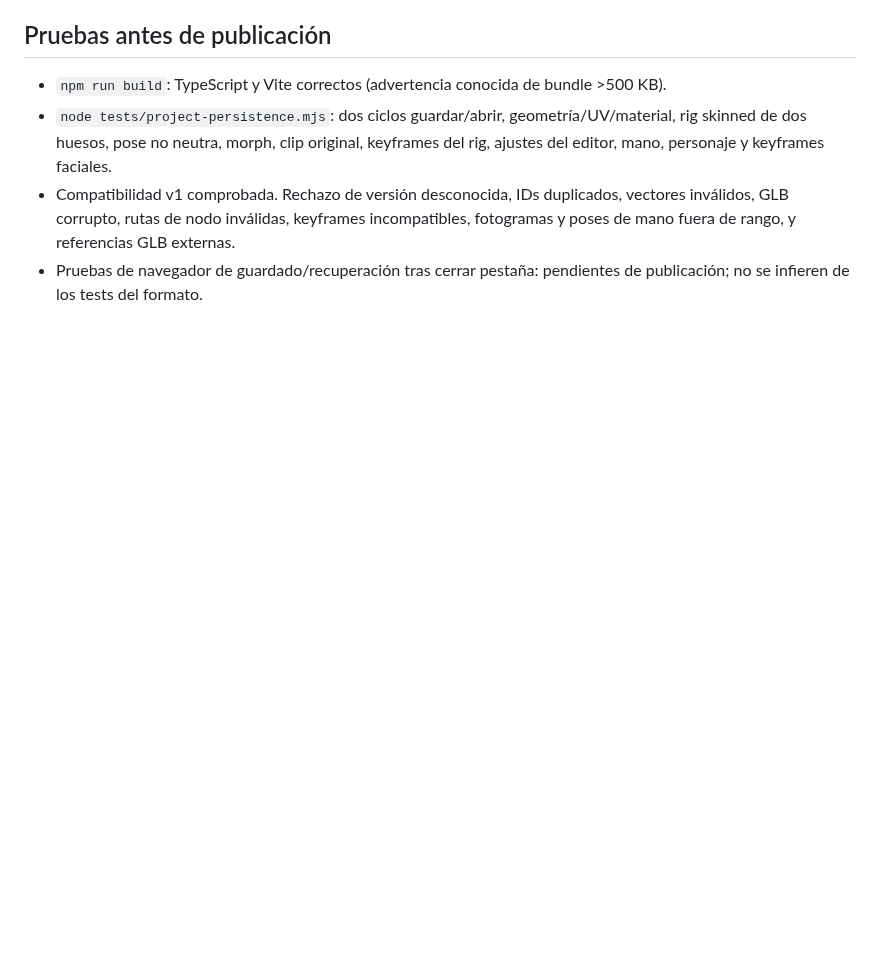
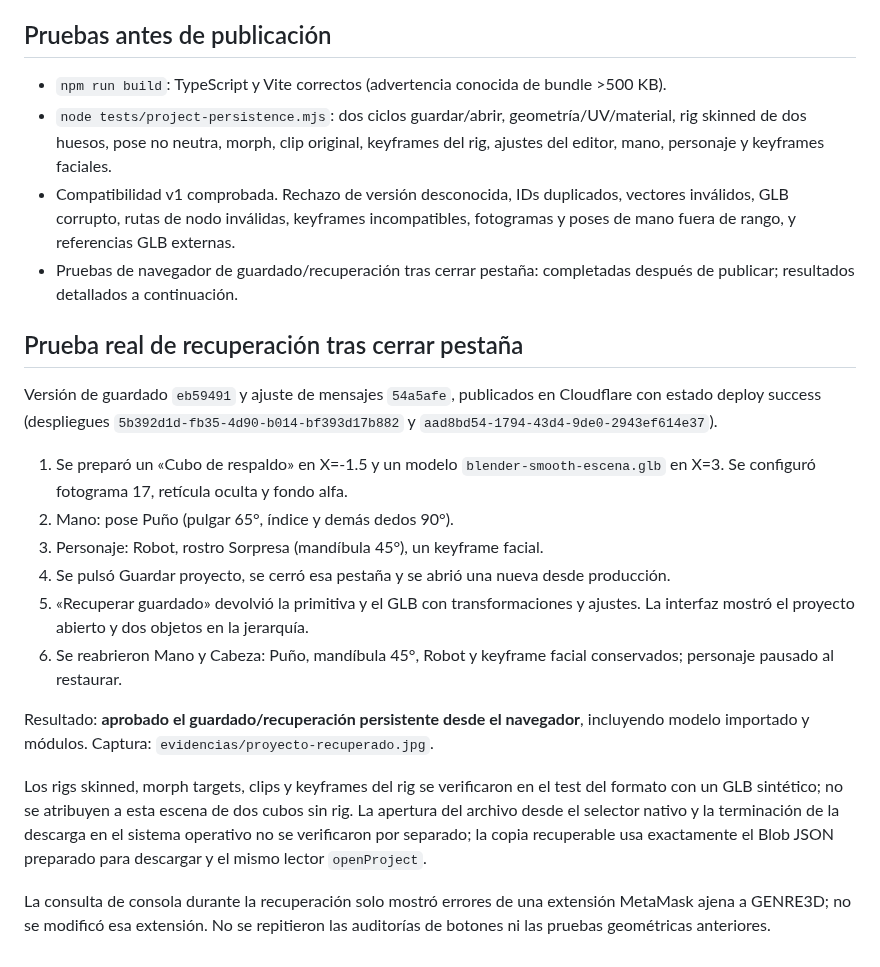
Before and after one commit to ddepazos/LAB-GENRE3D, a Markdown page: docs/GUARDADO-PROYECTOS-2026-10-30.md, the part around the change. Rendered like a GitHub page; blank space fills up the shorter version.

Commit message:
docs: verify project recovery after closing tab with GLB and procedural poses

```diff
--- a/docs/GUARDADO-PROYECTOS-2026-10-30.md
+++ b/docs/GUARDADO-PROYECTOS-2026-10-30.md
@@ -27,4 +27,20 @@ Los archivos v1 anteriores (solo primitivas) se siguen abriendo y reemplazan la
 - `npm run build`: TypeScript y Vite correctos (advertencia conocida de bundle >500 KB).
 - `node tests/project-persistence.mjs`: dos ciclos guardar/abrir, geometría/UV/material, rig skinned de dos huesos, pose no neutra, morph, clip original, keyframes del rig, ajustes del editor, mano, personaje y keyframes faciales.
 - Compatibilidad v1 comprobada. Rechazo de versión desconocida, IDs duplicados, vectores inválidos, GLB corrupto, rutas de nodo inválidas, keyframes incompatibles, fotogramas y poses de mano fuera de rango, y referencias GLB externas.
-- Pruebas de navegador de guardado/recuperación tras cerrar pestaña: pendientes de publicación; no se infieren de los tests del formato.
+- Pruebas de navegador de guardado/recuperación tras cerrar pestaña: completadas después de publicar; resultados detallados a continuación.
+
+## Prueba real de recuperación tras cerrar pestaña
+Versión de guardado `eb59491` y ajuste de mensajes `54a5afe`, publicados en Cloudflare con estado deploy success (despliegues `5b392d1d-fb35-4d90-b014-bf393d17b882` y `aad8bd54-1794-43d4-9de0-2943ef614e37`).
+
+1. Se preparó un «Cubo de respaldo» en X=-1.5 y un modelo `blender-smooth-escena.glb` en X=3. Se configuró fotograma 17, retícula oculta y fondo alfa.
+2. Mano: pose Puño (pulgar 65°, índice y demás dedos 90°).
+3. Personaje: Robot, rostro Sorpresa (mandíbula 45°), un keyframe facial.
+4. Se pulsó Guardar proyecto, se cerró esa pestaña y se abrió una nueva desde producción.
+5. «Recuperar guardado» devolvió la primitiva y el GLB con transformaciones y ajustes. La interfaz mostró el proyecto abierto y dos objetos en la jerarquía.
+6. Se reabrieron Mano y Cabeza: Puño, mandíbula 45°, Robot y keyframe facial conservados; personaje pausado al restaurar.
+
+Resultado: **aprobado el guardado/recuperación persistente desde el navegador**, incluyendo modelo importado y módulos. Captura: `evidencias/proyecto-recuperado.jpg`.
+
+Los rigs skinned, morph targets, clips y keyframes del rig se verificaron en el test del formato con un GLB sintético; no se atribuyen a esta escena de dos cubos sin rig. La apertura del archivo desde el selector nativo y la terminación de la descarga en el sistema operativo no se verificaron por separado; la copia recuperable usa exactamente el Blob JSON preparado para descargar y el mismo lector `openProject`.
+
+La consulta de consola durante la recuperación solo mostró errores de una extensión MetaMask ajena a GENRE3D; no se modificó esa extensión. No se repitieron las auditorías de botones ni las pruebas geométricas anteriores.
```
Also changed, not shown: docs/evidencias/proyecto-recuperado.jpg (added).
